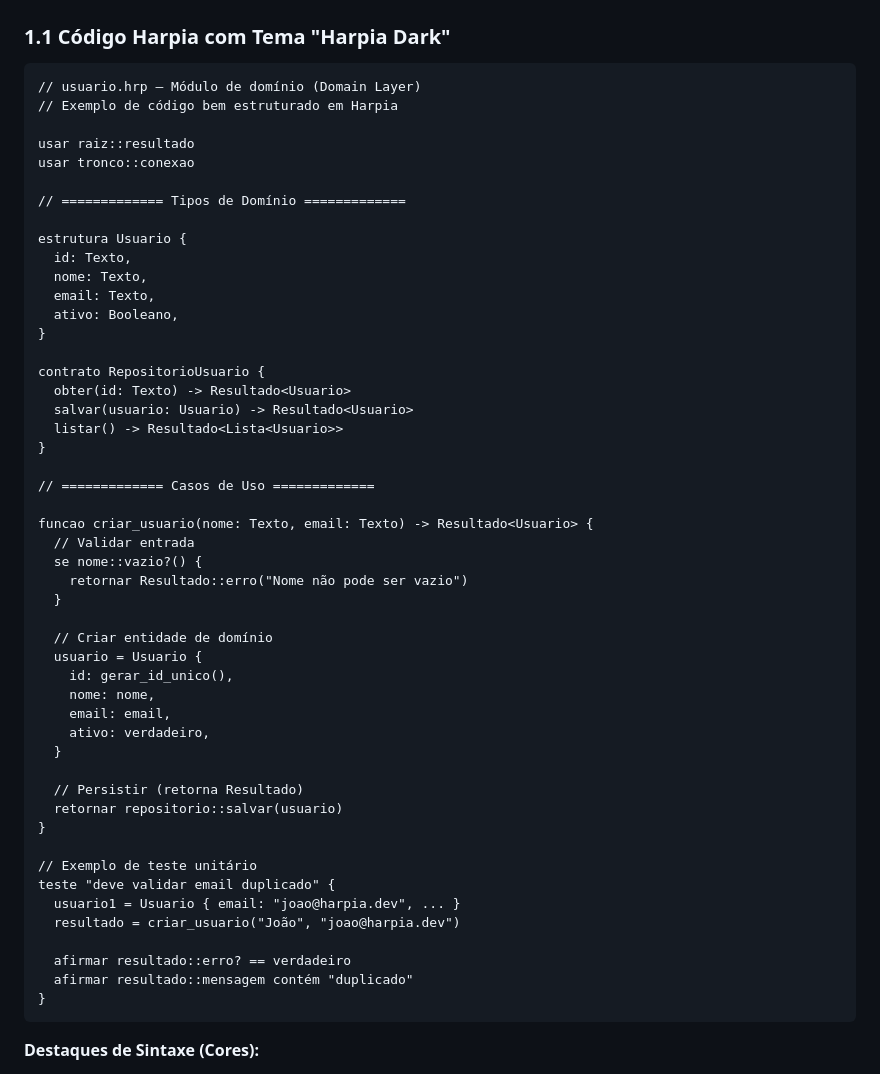
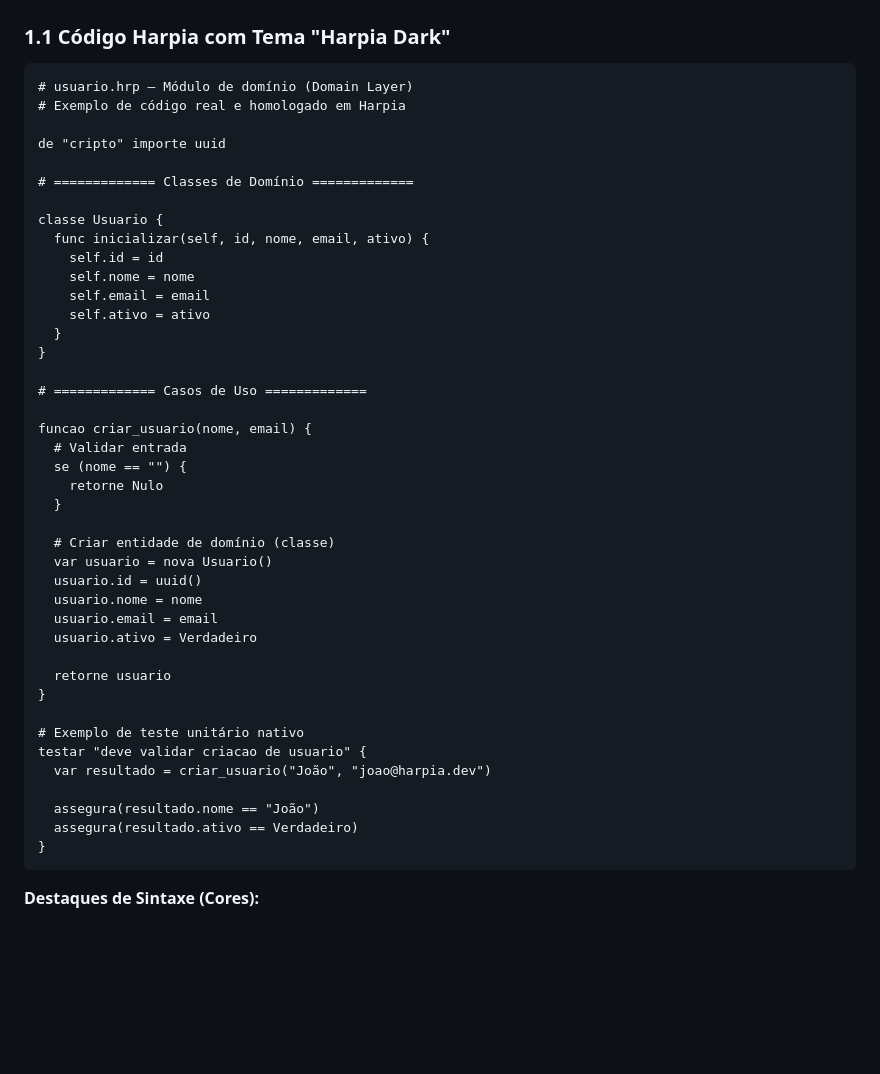
Before and after one commit to mat-dgruber/Harpia, a Markdown page: docs/harpia-brand-examples.md, the part around the change. Rendered like a GitHub page; blank space fills up the shorter version.

Commit message:
docs(llms): atualizar exemplos de sintaxe do Harpia para LLMs
- Substituída a sintaxe conceitual antiga de `estrutura`/`usar`/`afirmar` pela oficial da Fase 6
- Adicionados exemplos reais com `classe`, `inicializar(self, ...)`, `de ... importe ...`, `testar` e `assegura`

````diff
--- a/docs/harpia-brand-examples.md
+++ b/docs/harpia-brand-examples.md
@@ -9,54 +9,46 @@ Documento complementar com casos de uso reais e modelos para implementar a ident
 ### 1.1 Código Harpia com Tema "Harpia Dark"
 
 ```harpia
-// usuario.hrp — Módulo de domínio (Domain Layer)
-// Exemplo de código bem estruturado em Harpia
+# usuario.hrp — Módulo de domínio (Domain Layer)
+# Exemplo de código real e homologado em Harpia
 
-usar raiz::resultado
-usar tronco::conexao
+de "cripto" importe uuid
 
-// ============= Tipos de Domínio =============
+# ============= Classes de Domínio =============
 
-estrutura Usuario {
-  id: Texto,
-  nome: Texto,
-  email: Texto,
-  ativo: Booleano,
+classe Usuario {
+  func inicializar(self, id, nome, email, ativo) {
+    self.id = id
+    self.nome = nome
+    self.email = email
+    self.ativo = ativo
+  }
 }
 
-contrato RepositorioUsuario {
-  obter(id: Texto) -> Resultado<Usuario>
-  salvar(usuario: Usuario) -> Resultado<Usuario>
-  listar() -> Resultado<Lista<Usuario>>
+# ============= Casos de Uso =============
+
+funcao criar_usuario(nome, email) {
+  # Validar entrada
+  se (nome == "") {
+    retorne Nulo
+  }
+
+  # Criar entidade de domínio (classe)
+  var usuario = nova Usuario()
+  usuario.id = uuid()
+  usuario.nome = nome
+  usuario.email = email
+  usuario.ativo = Verdadeiro
+
+  retorne usuario
 }
 
-// ============= Casos de Uso =============
+# Exemplo de teste unitário nativo
+testar "deve validar criacao de usuario" {
+  var resultado = criar_usuario("João", "joao@harpia.dev")
 
-funcao criar_usuario(nome: Texto, email: Texto) -> Resultado<Usuario> {
-  // Validar entrada
-  se nome::vazio?() {
-    retornar Resultado::erro("Nome não pode ser vazio")
-  }
-
-  // Criar entidade de domínio
-  usuario = Usuario {
-    id: gerar_id_unico(),
-    nome: nome,
-    email: email,
-    ativo: verdadeiro,
-  }
-
-  // Persistir (retorna Resultado)
-  retornar repositorio::salvar(usuario)
-}
-
-// Exemplo de teste unitário
-teste "deve validar email duplicado" {
-  usuario1 = Usuario { email: "joao@harpia.dev", ... }
-  resultado = criar_usuario("João", "joao@harpia.dev")
-
-  afirmar resultado::erro? == verdadeiro
-  afirmar resultado::mensagem contém "duplicado"
+  assegura(resultado.nome == "João")
+  assegura(resultado.ativo == Verdadeiro)
 }
 ```
 
````
